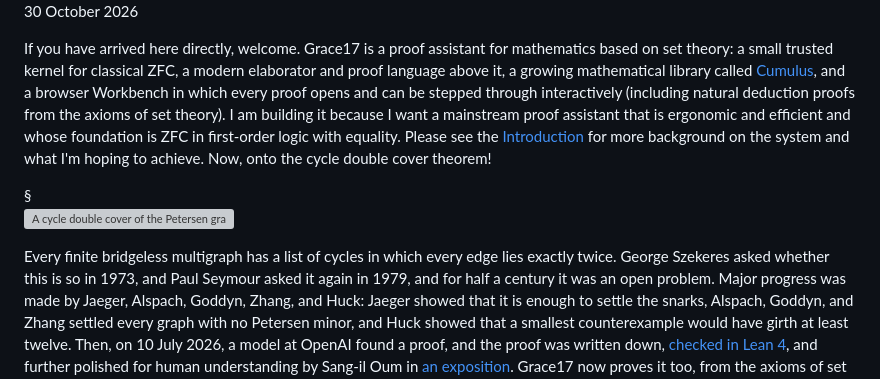
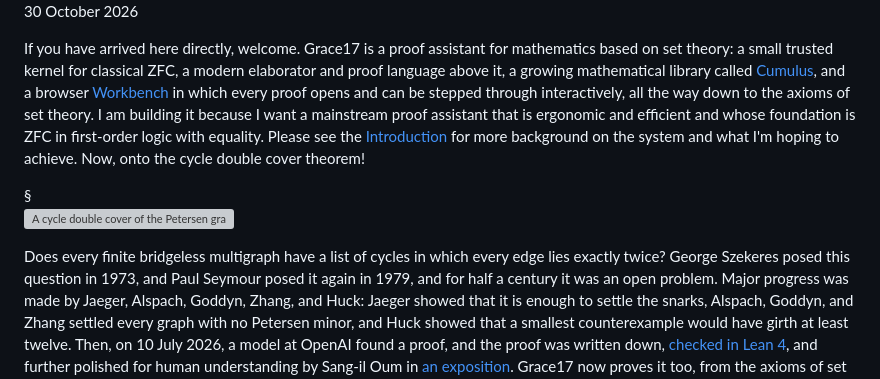
Before and after one commit to grace17-prover/grace17, a Markdown page: docs/cycle-double-cover.md, the part around the change. Rendered like a GitHub page; grey boxes are pictures that could not be loaded.

Commit message:
docs: all the way down to the axioms

```diff
--- a/docs/cycle-double-cover.md
+++ b/docs/cycle-double-cover.md
@@ -7,13 +7,13 @@
 If you have arrived here directly, welcome. Grace17 is a proof assistant for
 mathematics based on set theory: a small trusted kernel for classical ZFC, a
 modern elaborator and proof language above it, a growing mathematical library
-called [Cumulus](cumulus.md), and a browser Workbench in which every proof
-opens and can be stepped through interactively (including natural deduction
-proofs from the axioms of set theory). I am building it because I want a
-mainstream proof assistant that is ergonomic and efficient and whose foundation
-is ZFC in first-order logic with equality. Please see the
-[Introduction](introduction.md) for more background on the system and what I'm
-hoping to achieve. Now, onto the cycle double cover theorem!
+called [Cumulus](cumulus.md), and a browser [Workbench](workbench.md) in which
+every proof opens and can be stepped through interactively, all the way down to
+the axioms of set theory. I am building it because I want a mainstream proof
+assistant that is ergonomic and efficient and whose foundation is ZFC in
+first-order logic with equality. Please see the [Introduction](introduction.md)
+for more background on the system and what I'm hoping to achieve. Now, onto the
+cycle double cover theorem!
 
 </div>
 
@@ -21,9 +21,9 @@ hoping to achieve. Now, onto the cycle double cover theorem!
 
 ![A cycle double cover of the Petersen graph by six cycles, with the Grace17 statement of the theorem](images/cycle-double-cover-petersen.svg "Six cycles of the Petersen graph, every edge in exactly two of them, and the theorem stated in Grace17.")
 
-Every finite bridgeless multigraph has a list of cycles in which every edge
-lies exactly twice. George Szekeres asked whether this is so in 1973, and Paul
-Seymour asked it again in 1979, and for half a century it was an open problem.
+Does every finite bridgeless multigraph have a list of cycles in which every
+edge lies exactly twice? George Szekeres posed this question in 1973, and Paul
+Seymour posed it again in 1979, and for half a century it was an open problem.
 Major progress was made by Jaeger, Alspach, Goddyn, Zhang, and Huck: Jaeger
 showed that it is enough to settle the snarks, Alspach, Goddyn, and Zhang
 settled every graph with no Petersen minor, and Huck showed that a smallest
```
